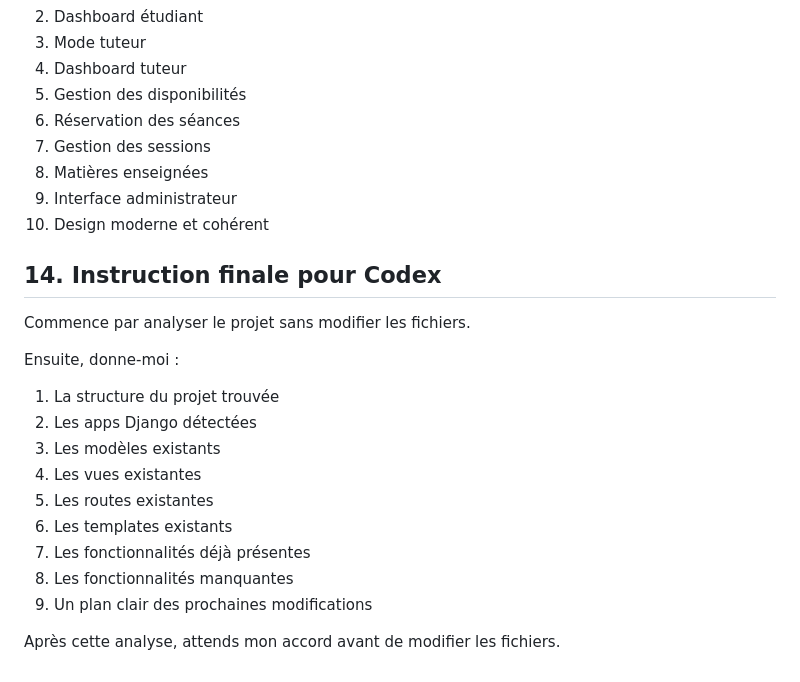
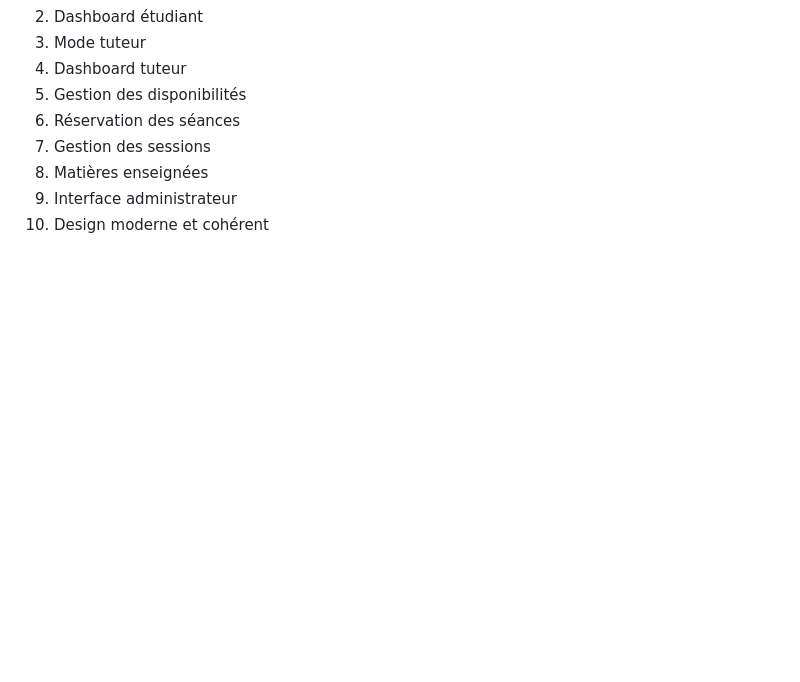
Before and after one commit to El-OUAZZANI/GestionDesTutorats, a Markdown page: CONTEXTE_PROJET.md, the part around the change. Rendered like a GitHub page; blank space fills up the shorter version.

Commit message:
Delete final instructions for Codex
Removed final instruction section for Codex analysis.

```diff
--- a/CONTEXTE_PROJET.md
+++ b/CONTEXTE_PROJET.md
@@ -539,21 +539,3 @@ Les priorités sont :
 8. Matières enseignées
 9. Interface administrateur
 10. Design moderne et cohérent
-
-## 14. Instruction finale pour Codex
-
-Commence par analyser le projet sans modifier les fichiers.
-
-Ensuite, donne-moi :
-
-1. La structure du projet trouvée
-2. Les apps Django détectées
-3. Les modèles existants
-4. Les vues existantes
-5. Les routes existantes
-6. Les templates existants
-7. Les fonctionnalités déjà présentes
-8. Les fonctionnalités manquantes
-9. Un plan clair des prochaines modifications
-
-Après cette analyse, attends mon accord avant de modifier les fichiers.
```
